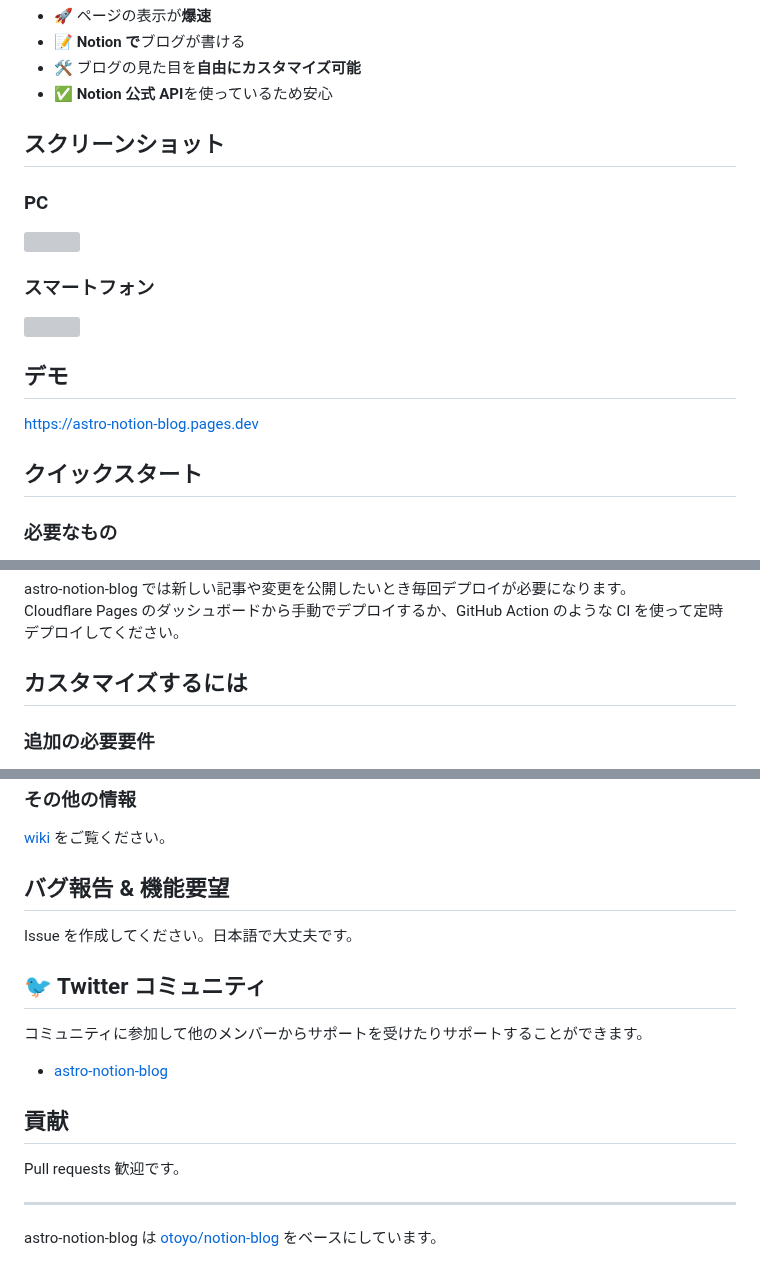
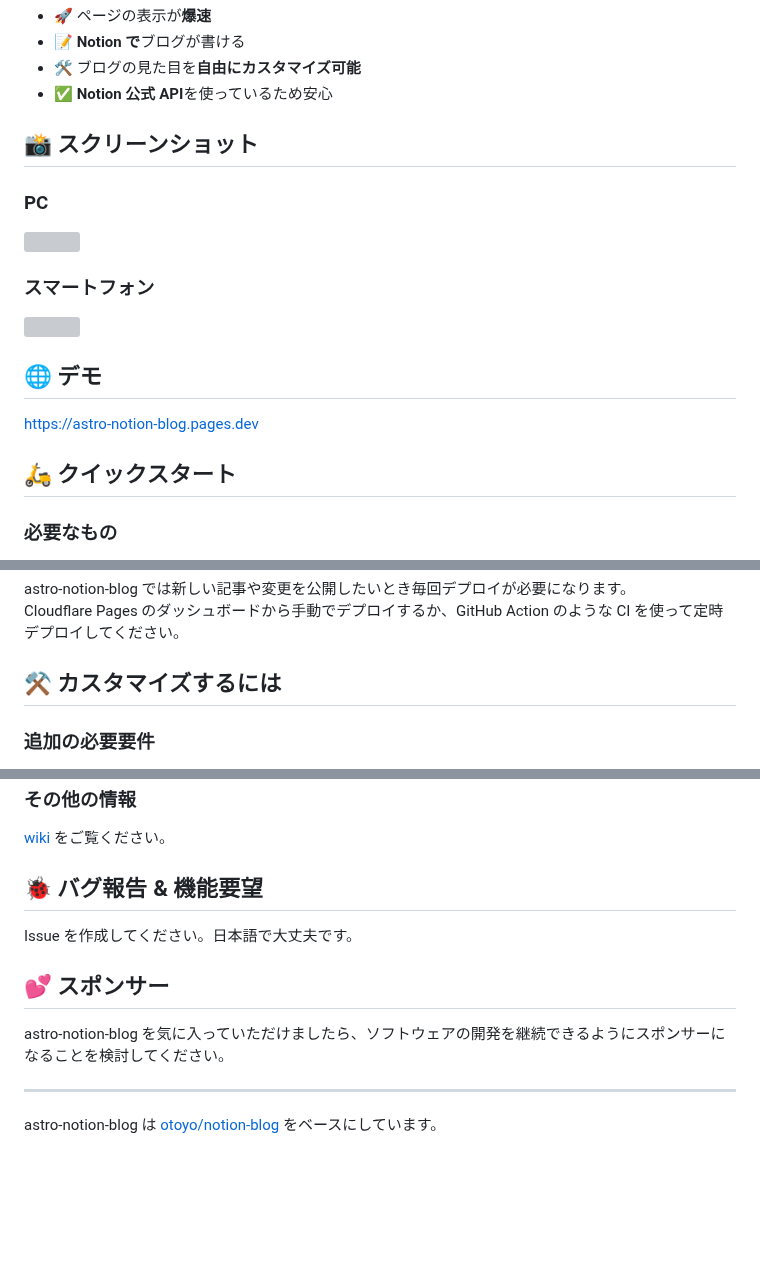
Before and after one commit to otoyo/astro-notion-blog, a Markdown page: README.ja.md, 3 parts joined by grey strips. GitHub-like rendering; blank space fills up the shorter version; grey boxes are pictures that could not be loaded.

```diff
--- a/README.ja.md
+++ b/README.ja.md
@@ -15,7 +15,7 @@ astro-notion-blog を使えば [Notion](https://www.notion.so) で書けるブ
 - :hammer_and_wrench: ブログの見た目を**自由にカスタマイズ可能**
 - :white_check_mark: **Notion 公式 API**を使っているため安心
 
-## スクリーンショット
+## :camera_flash: スクリーンショット
 
 ### PC
 
@@ -25,11 +25,11 @@ astro-notion-blog を使えば [Notion](https://www.notion.so) で書けるブ
 
 <img src="https://github.com/otoyo/astro-notion-blog/assets/1063435/bf1add06-1f1c-42ca-88c9-decb8c0dcf8f" width="600">
 
-## デモ
+## :globe_with_meridians: デモ
 
 [https://astro-notion-blog.pages.dev](https://astro-notion-blog.pages.dev)
 
-## クイックスタート
+## :motor_scooter: クイックスタート
 
 ### 必要なもの
 
@@ -76,7 +76,7 @@ astro-notion-blog を使えば [Notion](https://www.notion.so) で書けるブ
 astro-notion-blog では新しい記事や変更を公開したいとき毎回デプロイが必要になります。
 Cloudflare Pages のダッシュボードから手動でデプロイするか、GitHub Action のような CI を使って定時デプロイしてください。
 
-## カスタマイズするには
+## :hammer_and_pick: カスタマイズするには
 
 ### 追加の必要要件
 
@@ -106,19 +106,13 @@ npm run dev
 
 [wiki](https://github.com/otoyo/astro-notion-blog/wiki) をご覧ください。
 
-## バグ報告 & 機能要望
+## :lady_beetle: バグ報告 & 機能要望
 
 Issue を作成してください。日本語で大丈夫です。
 
-## :bird: Twitter コミュニティ
+## :two_hearts: スポンサー
 
-コミュニティに参加して他のメンバーからサポートを受けたりサポートすることができます。
-
-- [astro-notion-blog](https://twitter.com/i/communities/1618017732653613056)
-
-## 貢献
-
-Pull requests 歓迎です。
+astro-notion-blog を気に入っていただけましたら、ソフトウェアの開発を継続できるようにスポンサーになることを検討してください。
 
 ---
 
```
Also changed, not shown: README.md (+8 -14 lines).
